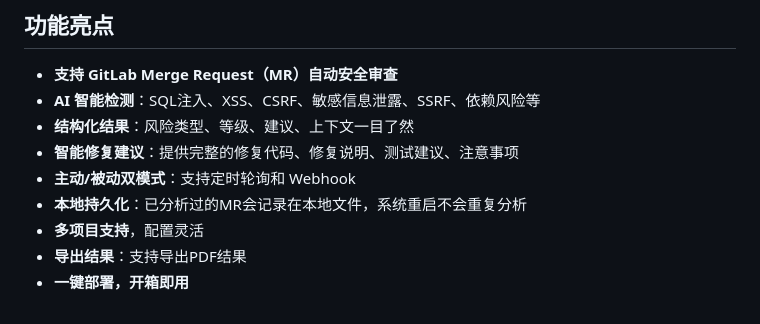
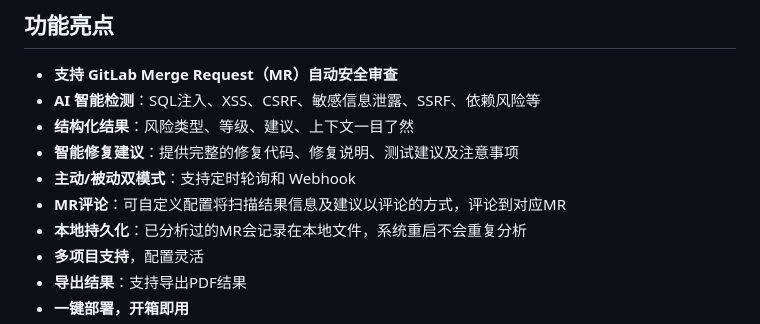
Before and after one commit to 520zym/AIMergeBot, a Markdown page: README.md, the part around the change. Rendered like a GitHub page.

```diff
--- a/README.md
+++ b/README.md
@@ -8,8 +8,9 @@
 - **支持 GitLab Merge Request（MR）自动安全审查**
 - **AI 智能检测**：SQL注入、XSS、CSRF、敏感信息泄露、SSRF、依赖风险等
 - **结构化结果**：风险类型、等级、建议、上下文一目了然
-- **智能修复建议**：提供完整的修复代码、修复说明、测试建议、注意事项
+- **智能修复建议**：提供完整的修复代码、修复说明、测试建议及注意事项
 - **主动/被动双模式**：支持定时轮询和 Webhook
+- **MR评论**：可自定义配置将扫描结果信息及建议以评论的方式，评论到对应MR
 - **本地持久化**：已分析过的MR会记录在本地文件，系统重启不会重复分析
 - **多项目支持**，配置灵活
 - **导出结果**：支持导出PDF结果
```
